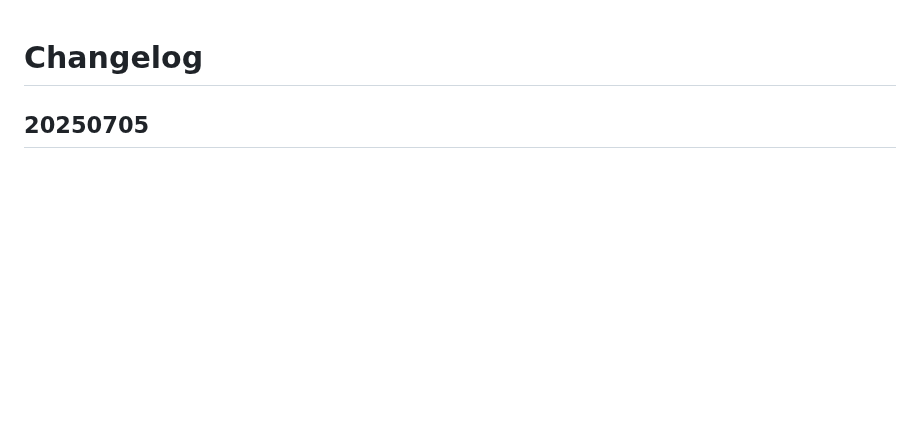
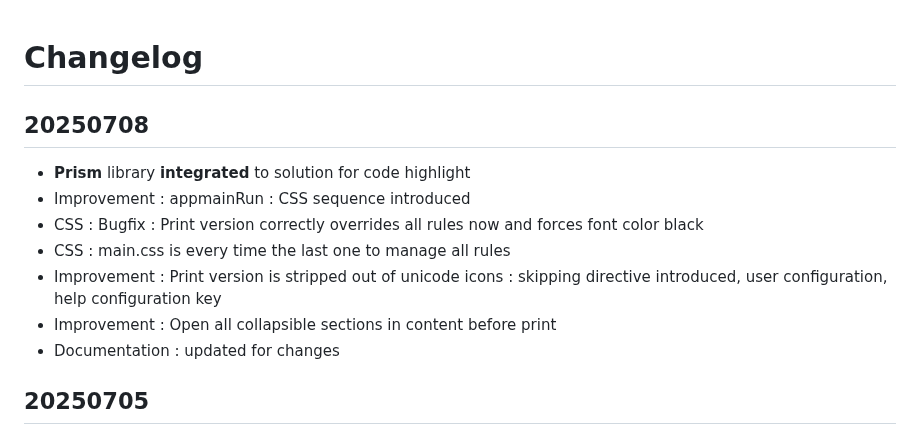
Before and after one commit to HelpViewer/HelpViewer, a Markdown page: CHANGELOG.md, the part around the change. GitHub-like rendering; blank space fills up the shorter version.

```diff
--- a/CHANGELOG.md
+++ b/CHANGELOG.md
@@ -1,4 +1,13 @@
 # Changelog
+
+## 20250708
+- **Prism** library **integrated** to solution for code highlight
+- Improvement : appmainRun : CSS sequence introduced
+- CSS : Bugfix : Print version correctly overrides all rules now and forces font color black
+- CSS : main.css is every time the last one to manage all rules
+- Improvement : Print version is stripped out of unicode icons : skipping directive introduced, user configuration, help configuration key
+- Improvement : Open all collapsible sections in content before print
+- Documentation : updated for changes
 
 ## 20250705
 - Improvement : HelpViewer is able to run even in full CORS now - Required files can and need to be uploaded via form (functionality is reduced - language and version switching not possible, author custom help file UI is not possible to use here in this scenario)
```
